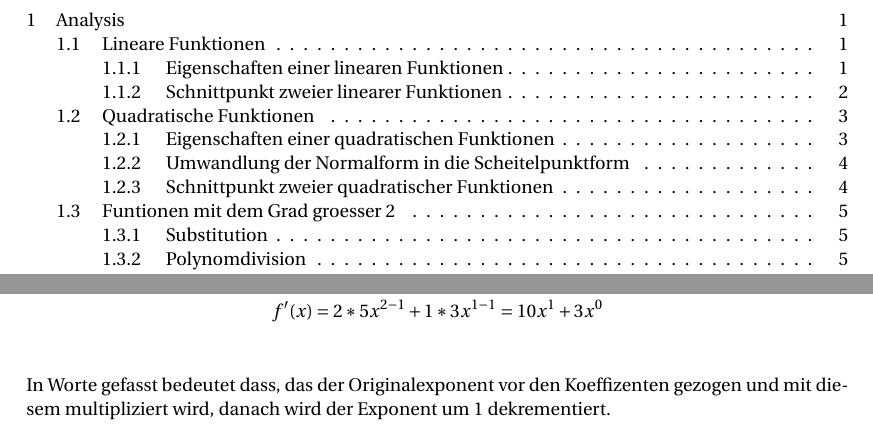
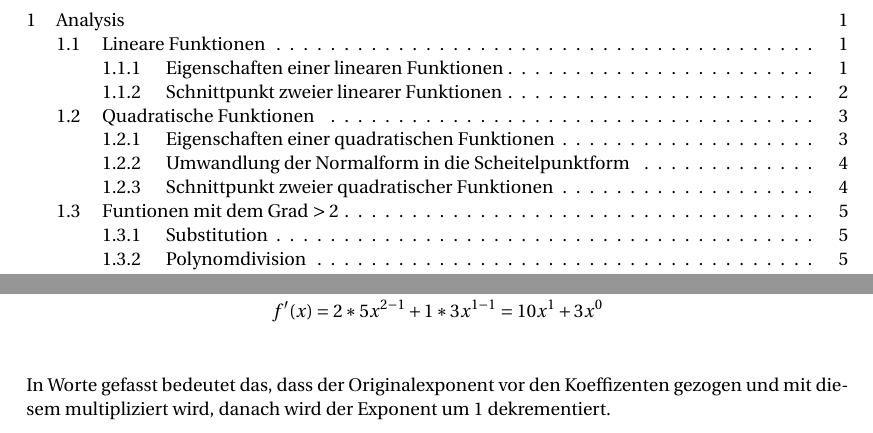
Before and after one commit to Unaimend/MatheMappe, a LaTeX document (AbiMappe_Mathe.tex): two parts of pages 2 and 10 of 28, joined at a grey line, cut so that both start at the same text. Compiled offline with pdfLaTeX.

Commit message:
Rechtschreibfehler gefixt

```diff
--- a/AbiMappe_Mathe.tex
+++ b/AbiMappe_Mathe.tex
@@ -235,7 +235,7 @@
 		\end{align*}
 			Nun kann die Gleichung mit der P-Q-Formel geloest werden.
 		\newpage
-		\subsection{Funtionen mit dem Grad groesser 2}
+		\subsection{Funtionen mit dem Grad $> 2$}
 		\subsubsection{Substitution}
 		\subsubsection{Polynomdivision}
 		\subsection{Trigonometrische Funktionen}
@@ -300,7 +300,7 @@
 	f(x)  &= 5x^2+3x^1-5x^0\\
 	f'(x)  &= 2*5x^{2-1}+1*3x^{1-1} = 10x^1+3x^0\\
 	\end{align*}
-	In Worte gefasst bedeutet dass, das der Originalexponent vor den Koeffizenten gezogen und mit diesem multipliziert wird, danach wird der Exponent um 1 dekrementiert.
+	In Worte gefasst bedeutet das, dass der Originalexponent vor den Koeffizenten gezogen und mit diesem multipliziert wird, danach wird der Exponent um 1 dekrementiert.
 
 	\subsection{Ableitungsregeln}
 	\subsubsection{Summenregel}
```
Also changed, not shown: AbiMappe_Mathe.pdf, 6 other files.
